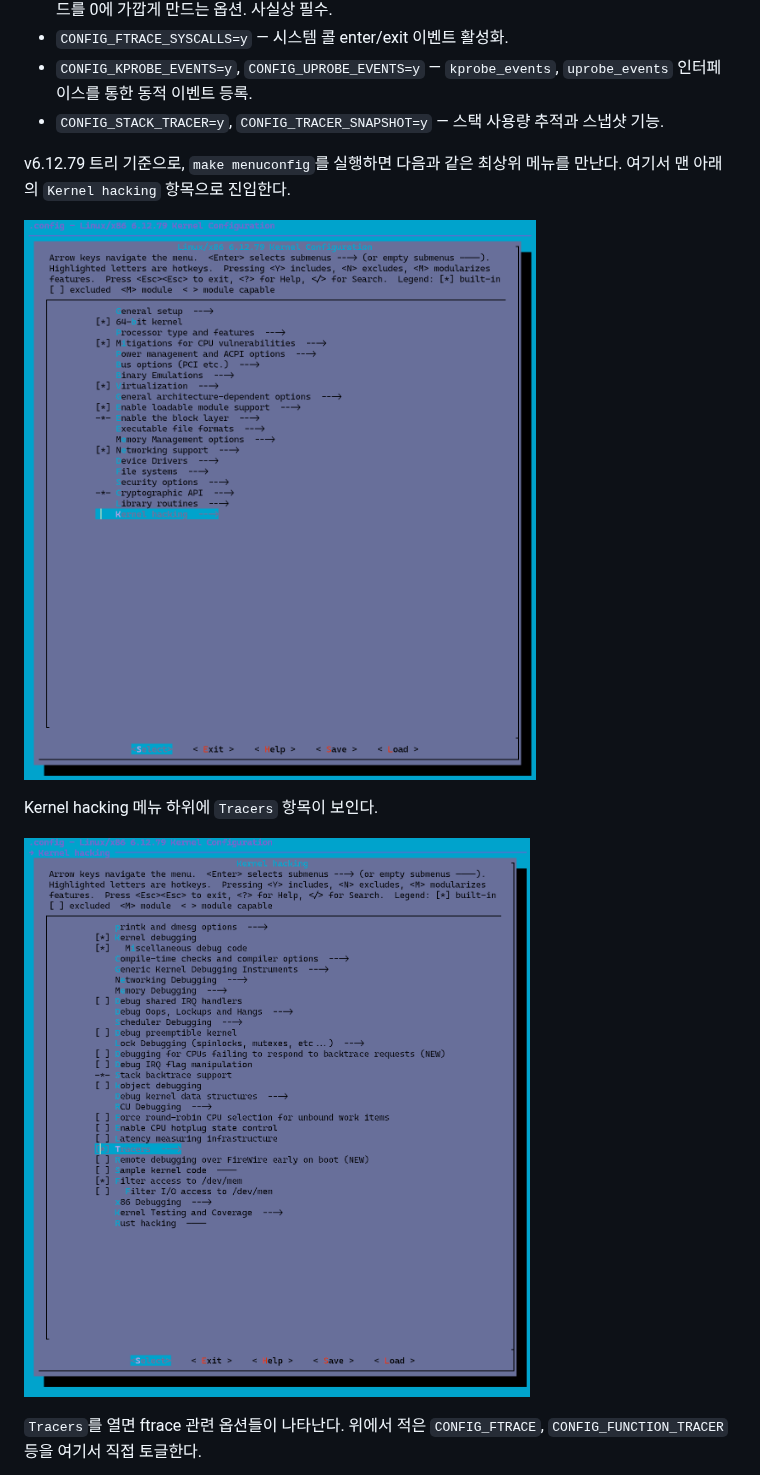
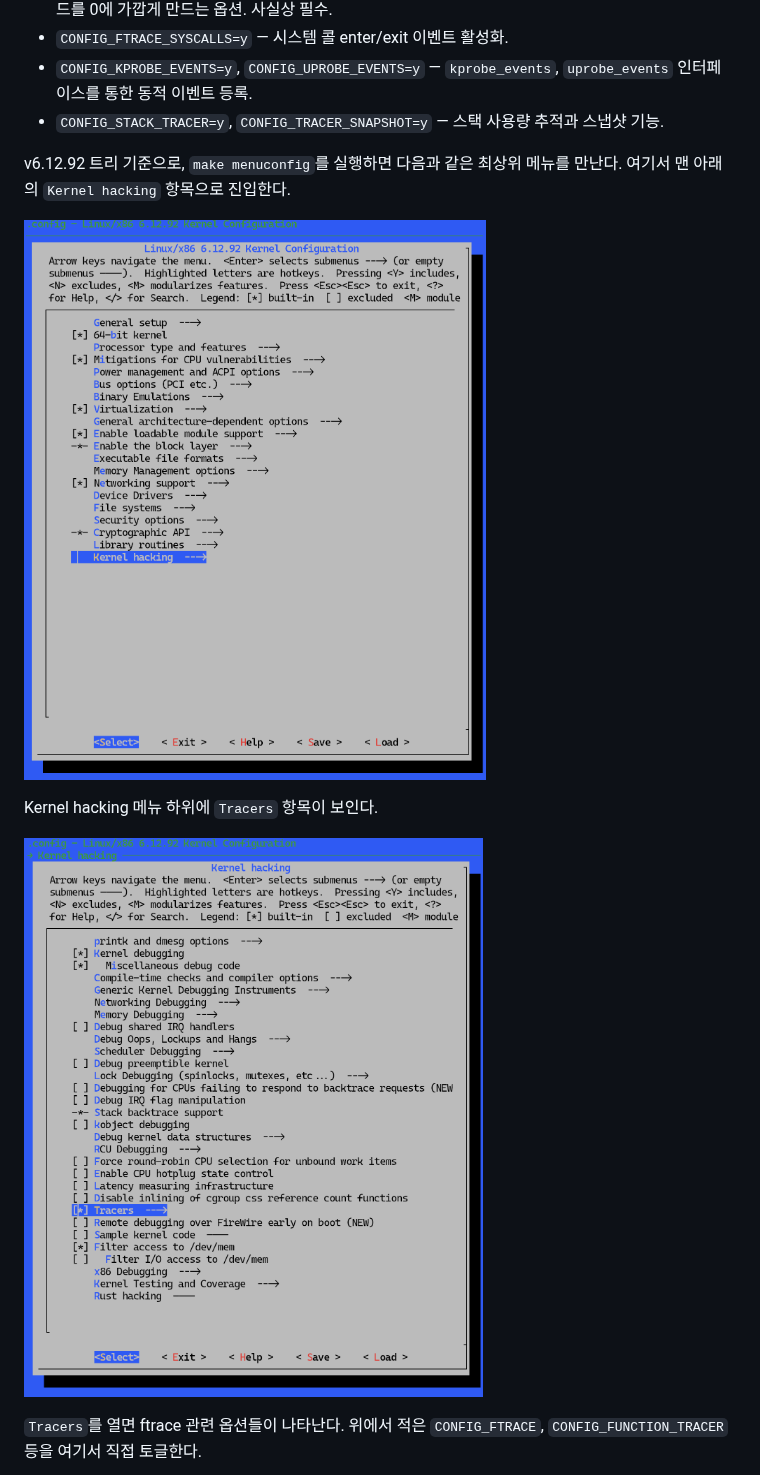
Before and after one commit to yugeun-song/blog-markdown, a Markdown page: ftrace-usage/index.md, the part around the change. GitHub-like rendering; pictures changed too: ftrace-usage/kernel-hacking.png, ftrace-usage/menuconfig.png.

Commit message:
docs: refresh menuconfig captures and bump kernel version to 6.12.92

```diff
--- a/ftrace-usage/index.md
+++ b/ftrace-usage/index.md
@@ -123,7 +123,7 @@ ftrace는 현대적인 버전의 커널로 빌드된 대부분의 PC용 리눅
 - `CONFIG_KPROBE_EVENTS=y`, `CONFIG_UPROBE_EVENTS=y` — `kprobe_events`, `uprobe_events` 인터페이스를 통한 동적 이벤트 등록.
 - `CONFIG_STACK_TRACER=y`, `CONFIG_TRACER_SNAPSHOT=y` — 스택 사용량 추적과 스냅샷 기능.
 
-v6.12.79 트리 기준으로, `make menuconfig`를 실행하면 다음과 같은 최상위 메뉴를 만난다. 여기서 맨 아래의 `Kernel hacking` 항목으로 진입한다.
+v6.12.92 트리 기준으로, `make menuconfig`를 실행하면 다음과 같은 최상위 메뉴를 만난다. 여기서 맨 아래의 `Kernel hacking` 항목으로 진입한다.
 
 ![최상위 메뉴 — 맨 아래의 Kernel hacking 항목 선택](./menuconfig.png)
 
```
Also changed, not shown: ftrace-usage/ftrace-option.png, ftrace-usage/tracers.png.
